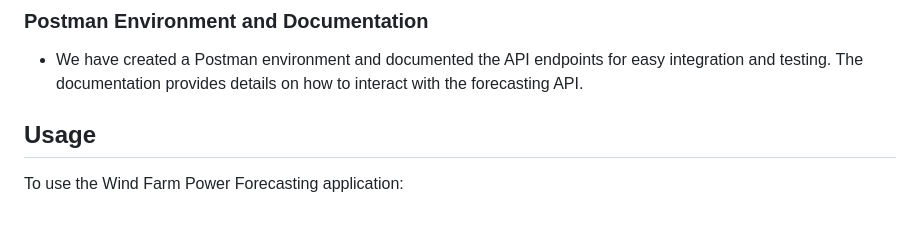
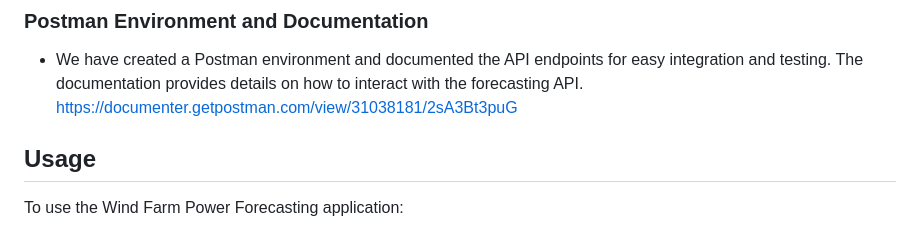
Before and after one commit to hussainv5253/MLProject, a Markdown page: README.md, the part around the change. Drawn GitHub-style.

```diff
--- a/README.md
+++ b/README.md
@@ -28,6 +28,7 @@ We have included a breakdown of the wind power data across the six sites, showca
 
 ### Postman Environment and Documentation
 - We have created a Postman environment and documented the API endpoints for easy integration and testing. The documentation provides details on how to interact with the forecasting API.
+  https://documenter.getpostman.com/view/31038181/2sA3Bt3puG
 
 ## Usage
 To use the Wind Farm Power Forecasting application:
```
